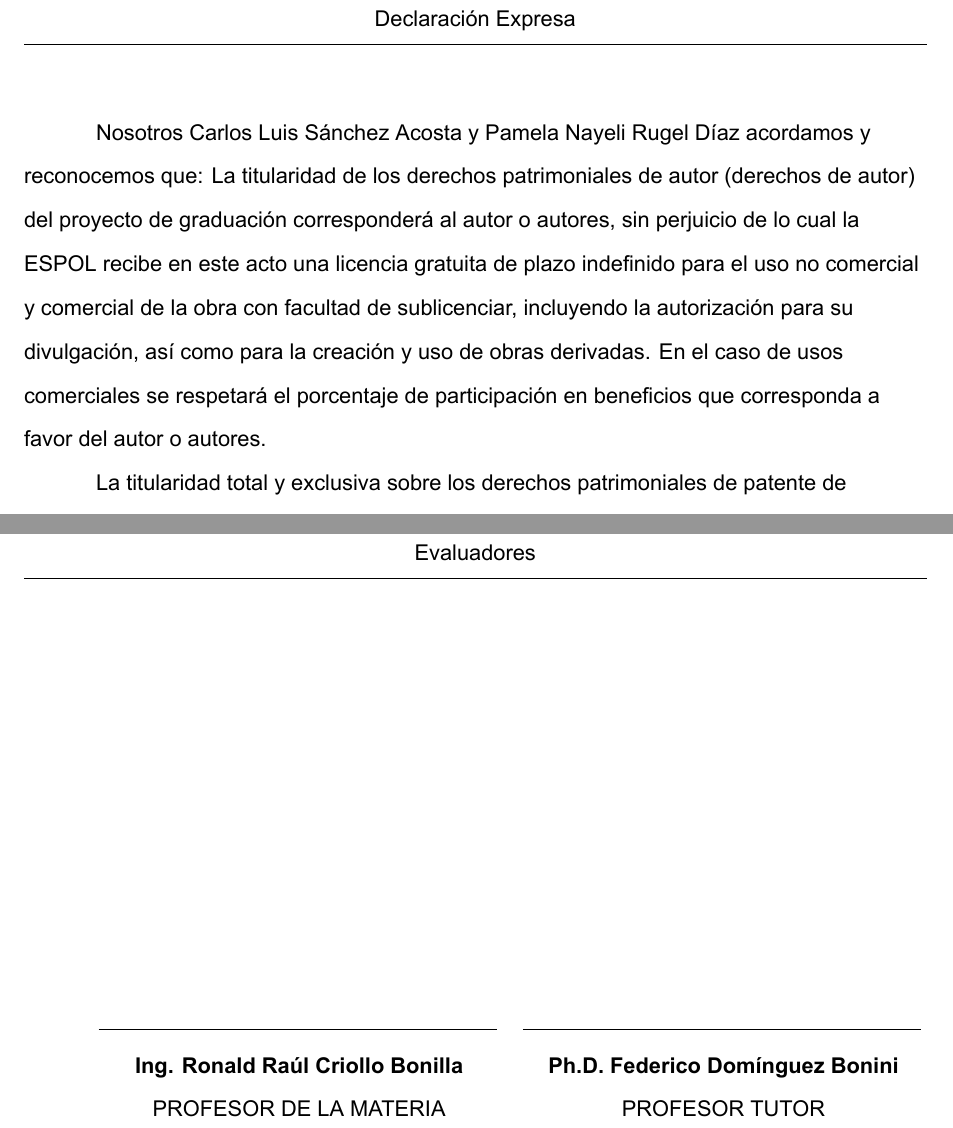
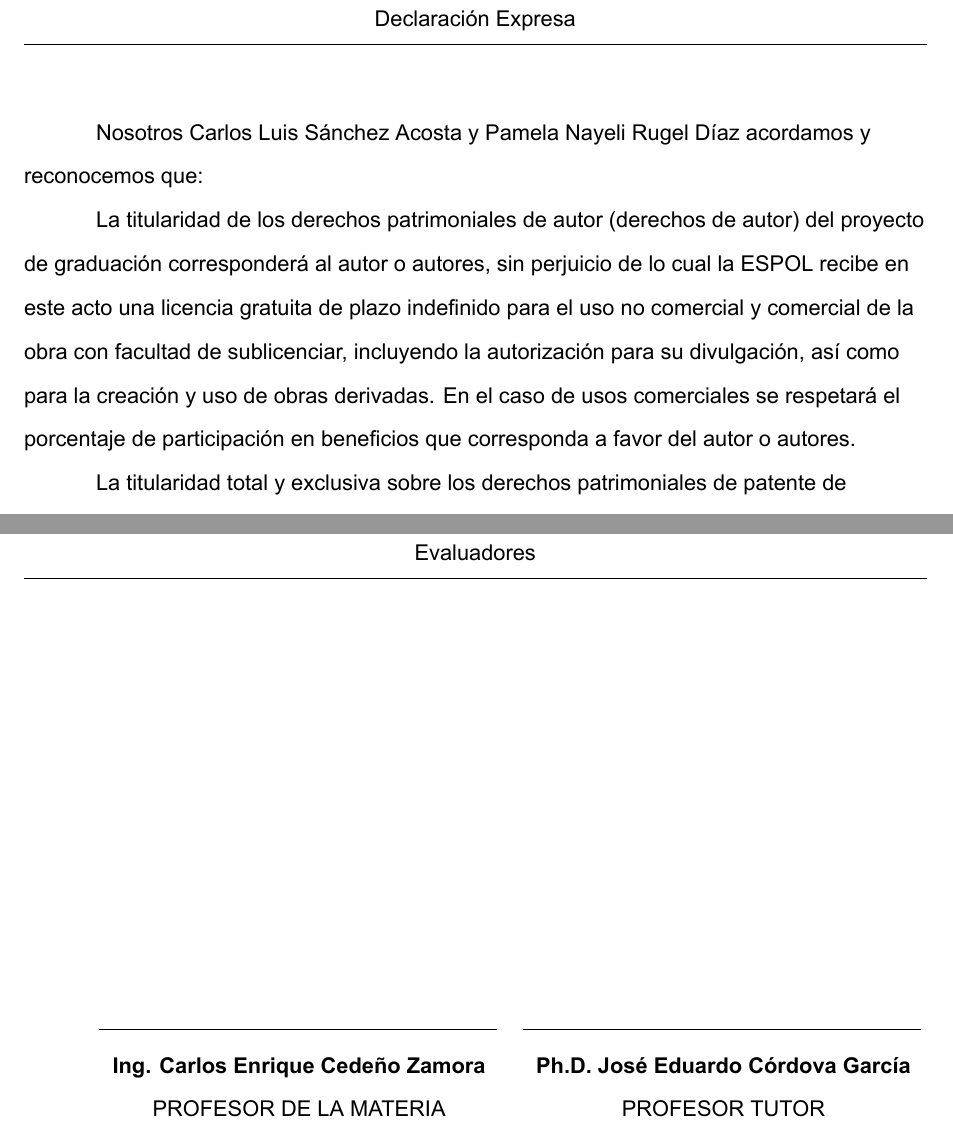
Before and after one commit to Pamela-rugel/Proyecto_Tesis, a LaTeX thesis (documentacionLaTeX/Tesis.tex, which reads documentacionLaTeX/secciones/adicionales.tex): two parts of pages 4 and 6 of 46, joined at a grey line, cut so that both start at the same text. Compiled offline with XeLaTeX.

Commit message:
Cambios documentos

```diff
--- a/documentacionLaTeX/secciones/adicionales.tex
+++ b/documentacionLaTeX/secciones/adicionales.tex
@@ -41,7 +41,7 @@ $\ $
 \chapter*{Declaración Expresa}
 \thispagestyle{empty}
 
-Nosotros Carlos Luis Sánchez Acosta y Pamela Nayeli Rugel Díaz acordamos y reconocemos que:
+Nosotros Carlos Luis Sánchez Acosta y Pamela Nayeli Rugel Díaz acordamos y reconocemos que:\\
 La titularidad de los derechos patrimoniales de autor (derechos de autor) del proyecto de graduación corresponderá al autor o autores, sin perjuicio de lo cual la ESPOL recibe en este acto una licencia gratuita de plazo indefinido para el uso no comercial y comercial de la obra con facultad de sublicenciar, incluyendo la autorización para su divulgación, así como para la creación y uso de obras derivadas. En el caso de usos comerciales se respetará el porcentaje de participación en beneficios que corresponda a favor del autor o autores.
 
 La titularidad total y exclusiva sobre los derechos patrimoniales de patente de invención, modelo de utilidad, diseño industrial, secreto industrial, software o información no divulgada que corresponda o pueda corresponder respecto de cualquier investigación, desarrollo tecnológico o invención realizada por mí/nosotros durante el desarrollo del proyecto de graduación, pertenecerán de forma total, exclusiva e indivisible a la ESPOL, sin perjuicio del porcentaje que nos corresponda de los beneficios económicos que la ESPOL reciba por la explotación de nuestra innovación, de ser el caso.
@@ -74,13 +74,13 @@ $\ $
 \begin{minipage}{.45\linewidth}
     \begin{flushleft}
     \end{flushleft}
-    \line(1,0){200} \\ \centering \textbf{Ing. Ronald Ra\'ul Criollo Bonilla} \\ PROFESOR DE LA MATERIA
+    \line(1,0){200} \\ \centering \textbf{Ing. Carlos Enrique Cedeño Zamora} \\ PROFESOR DE LA MATERIA
 \end{minipage}
 \hfill
 \begin{minipage}{.45\linewidth}
     \begin{flushright}
     \end{flushright}
-    \line(1,0){200} \\ \centering \textbf{Ph.D. Federico Dom\'inguez Bonini} \\ PROFESOR TUTOR
+    \line(1,0){200} \\ \centering \textbf{Ph.D. José Eduardo Córdova García} \\ PROFESOR TUTOR
 \end{minipage}
 
 
```
Also changed, not shown: documentacionLaTeX/Tesis.pdf, 5 other files.
